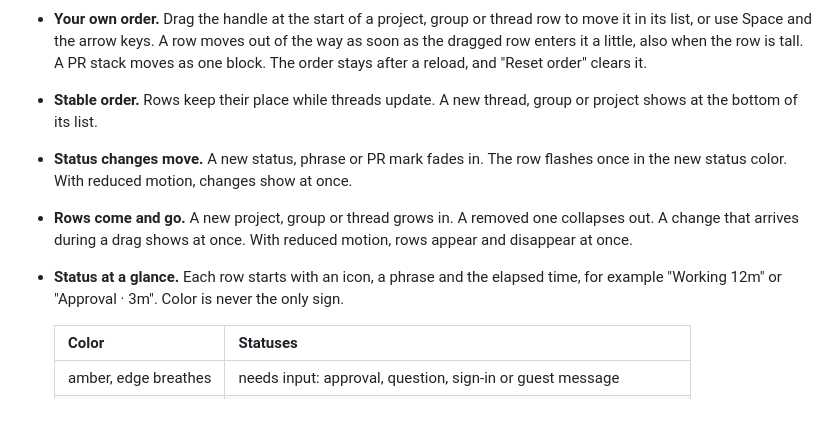
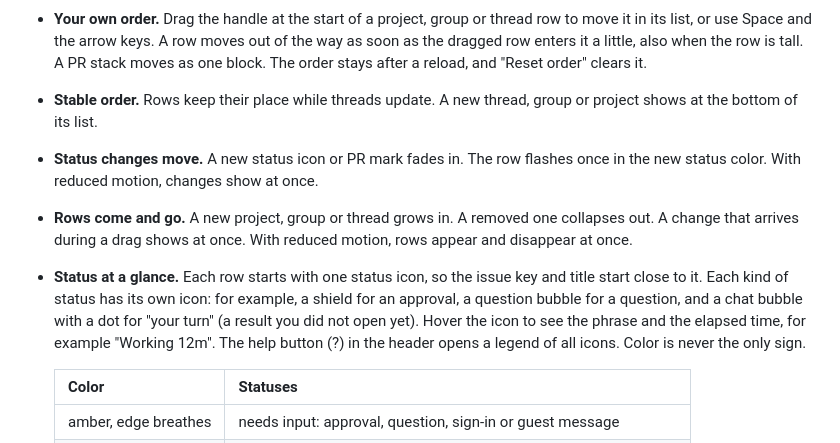
Before and after one commit to lakardion/t3-thread-tree, a Markdown page: README.md, the part around one of its changes. Rendered like a GitHub page; blank space fills up the shorter version.

```diff
--- a/README.md
+++ b/README.md
@@ -18,9 +18,9 @@ _Screenshots use made-up data from `bun run demo`._
 - **PR marks.** Each row shows its first two PRs. A PR chip shows checks (dot or ring), review (check or cross), conflicts (warning), draft (dashed border), merged (violet) and closed (struck through).
 - **Your own order.** Drag the handle at the start of a project, group or thread row to move it in its list, or use Space and the arrow keys. A row moves out of the way as soon as the dragged row enters it a little, also when the row is tall. A PR stack moves as one block. The order stays after a reload, and "Reset order" clears it.
 - **Stable order.** Rows keep their place while threads update. A new thread, group or project shows at the bottom of its list.
-- **Status changes move.** A new status, phrase or PR mark fades in. The row flashes once in the new status color. With reduced motion, changes show at once.
+- **Status changes move.** A new status icon or PR mark fades in. The row flashes once in the new status color. With reduced motion, changes show at once.
 - **Rows come and go.** A new project, group or thread grows in. A removed one collapses out. A change that arrives during a drag shows at once. With reduced motion, rows appear and disappear at once.
-- **Status at a glance.** Each row starts with an icon, a phrase and the elapsed time, for example "Working 12m" or "Approval · 3m". Color is never the only sign.
+- **Status at a glance.** Each row starts with one status icon, so the issue key and title start close to it. Each kind of status has its own icon: for example, a shield for an approval, a question bubble for a question, and a chat bubble with a dot for "your turn" (a result you did not open yet). Hover the icon to see the phrase and the elapsed time, for example "Working 12m". The help button (?) in the header opens a legend of all icons. Color is never the only sign.
 
   | Color                | Statuses                                                            |
   | -------------------- | ------------------------------------------------------------------- |
```
Also changed, not shown: other parts of README.md (+1 -1 lines), docs/tree-dark.png, docs/tree-light.png, 7 other files.
